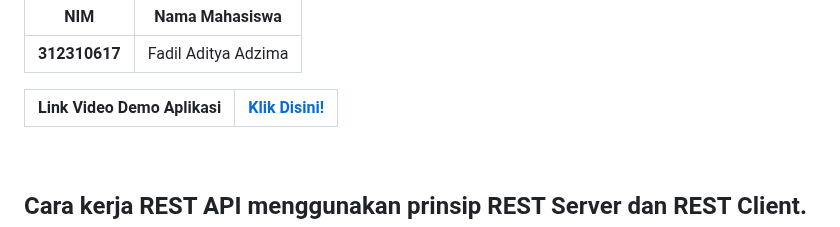
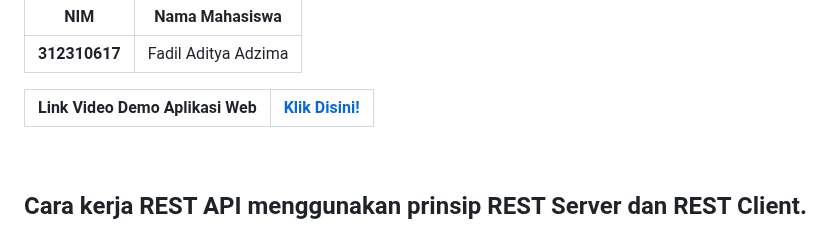
Before and after one commit to FadilAdz/Lab11Web-VueJS, a Markdown page: README.md, the part around the change. Rendered like a GitHub page.

```diff
--- a/README.md
+++ b/README.md
@@ -22,8 +22,8 @@ Menampilkan daftar Artikel dengan v-for dan two‑way binding (v-model), Memuncu
 | --------------|------------------------------ |
 | **312310617** | Fadil Aditya Adzima           |
 
-|Link Video Demo Aplikasi| [Klik Disini!](https://BelumAdaBray.com) |
-| --- | --- |
+|Link Video Demo Aplikasi Web| [Klik Disini!](https://BelumAdaBray.com) |
+| -------------------------- | ---------------------------------------- |
 
 <br>
 
```
